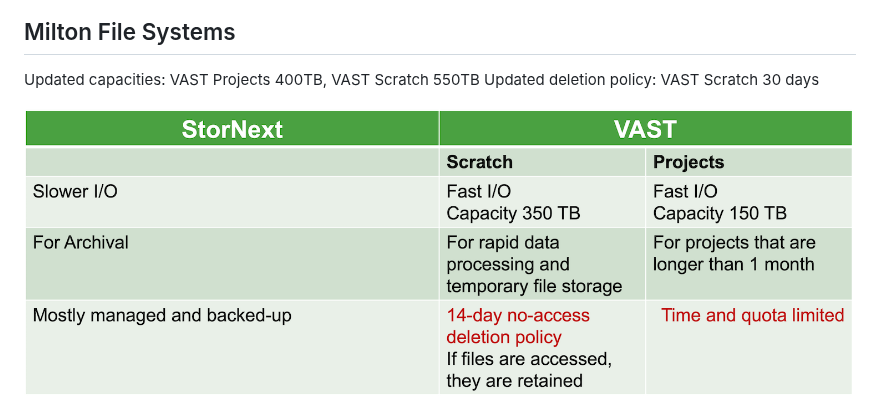
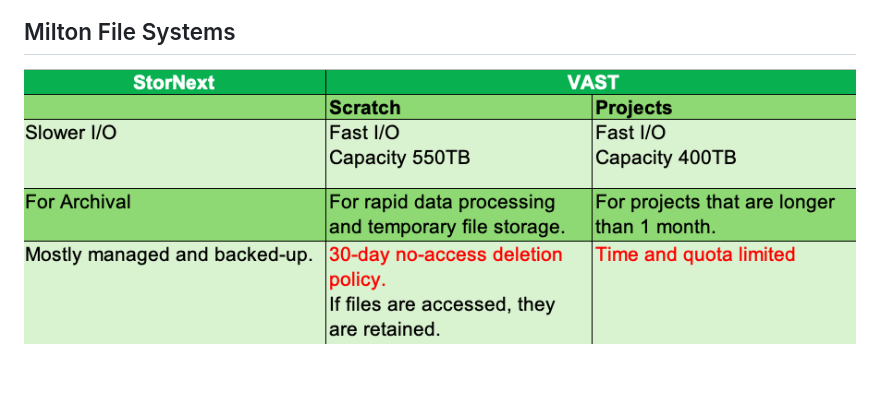
Before and after one commit to WEHI-Education/Workshop-IntroToHPC-Slurm, a Markdown page: episodes/02-milton.md, the part around the change. Drawn GitHub-style; pictures changed too: episodes/fig/M_FS.png; blank space fills up the shorter version.

Commit message:
update specs img

```diff
--- a/episodes/02-milton.md
+++ b/episodes/02-milton.md
@@ -72,9 +72,6 @@ You will notice that the prompt changed when you logged into the remote system u
 ![Login to slurm-login](fig/ssh-slurm-login.png)
 
 ## Milton File Systems
-
-Updated capacities: VAST Projects 400TB, VAST Scratch 550TB
-Updated deletion policy: VAST Scratch 30 days
 
 ![Milton File Systems](fig/M_FS.png)
 
```
